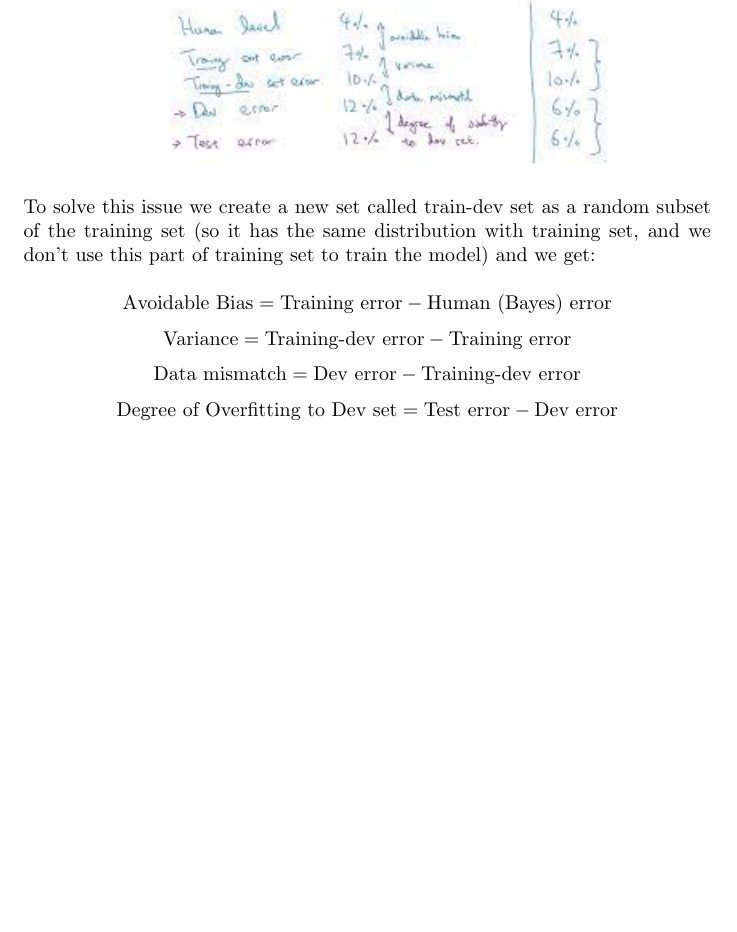
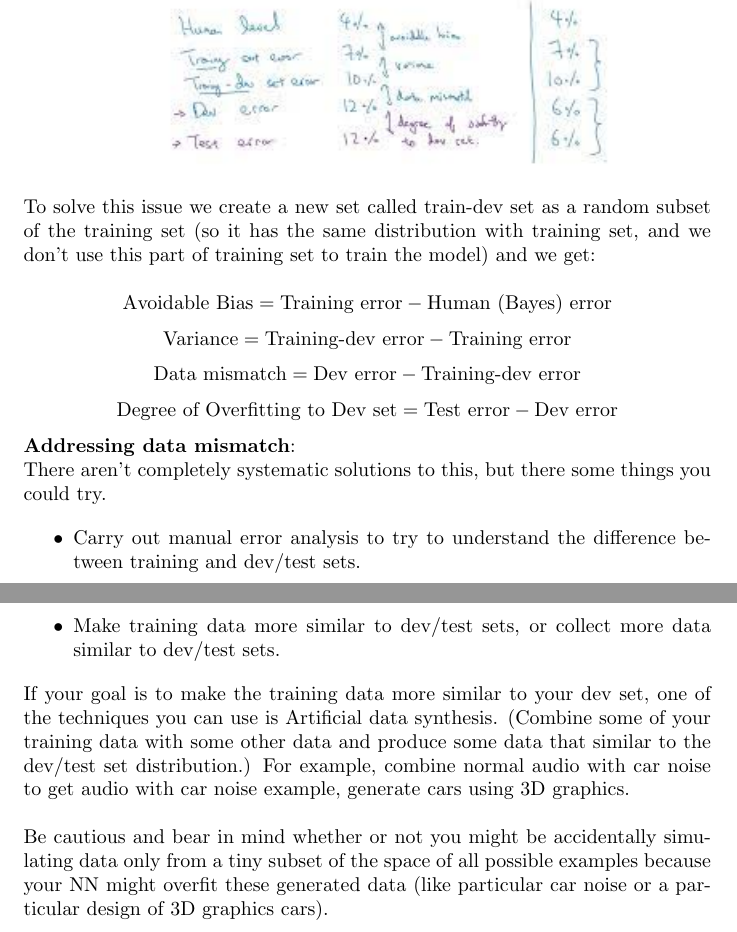
Before and after one commit to MDataResearch/ml_notes, a LaTeX document (dl_course/note/main.tex): part of page 33 of 33 before the commit and two parts of pages 33 and 34 of 34 after it, the two joined at a grey line, cut so that both start at the same text, the shorter picture padded with empty space. Compiled offline with pdfLaTeX.

Commit message:
Addressing data mismatch

```diff
--- a/dl_course/note/main.tex
+++ b/dl_course/note/main.tex
@@ -1226,6 +1226,21 @@ Dev and test sets have to come from the same distribution. Choose dev set and te
 \[\text{Data mismatch} = \text{Dev error} - \text{Training-dev error}\]
 \[\text{Degree of Overfitting to Dev set} = \text{Test error} - \text{Dev error}\]
 
+\noindent \textbf{Addressing data mismatch}:
+
+\noindent There aren't completely systematic solutions to this, but there some things you could try.
+
+\begin{itemize}
+    \item Carry out manual error analysis to try to understand the difference between training and dev/test sets.
+    \item Make training data more similar to dev/test sets, or collect more data similar to dev/test sets.
+\end{itemize}
+
+\noindent If your goal is to make the training data more similar to your dev set, one of the techniques you can use is Artificial data synthesis. (Combine some of your training data with some other data and produce some data that similar to the dev/test set distribution.) For example, combine normal audio with car noise to get audio with car noise example, generate cars using 3D graphics.
+
+\bigskip
+
+\noindent Be cautious and bear in mind whether or not you might be accidentally simulating data only from a tiny subset of the space of all possible examples because your NN might overfit these generated data (like particular car noise or a particular design of 3D graphics cars).
+
 \printindex
 
 \end{document}
```
